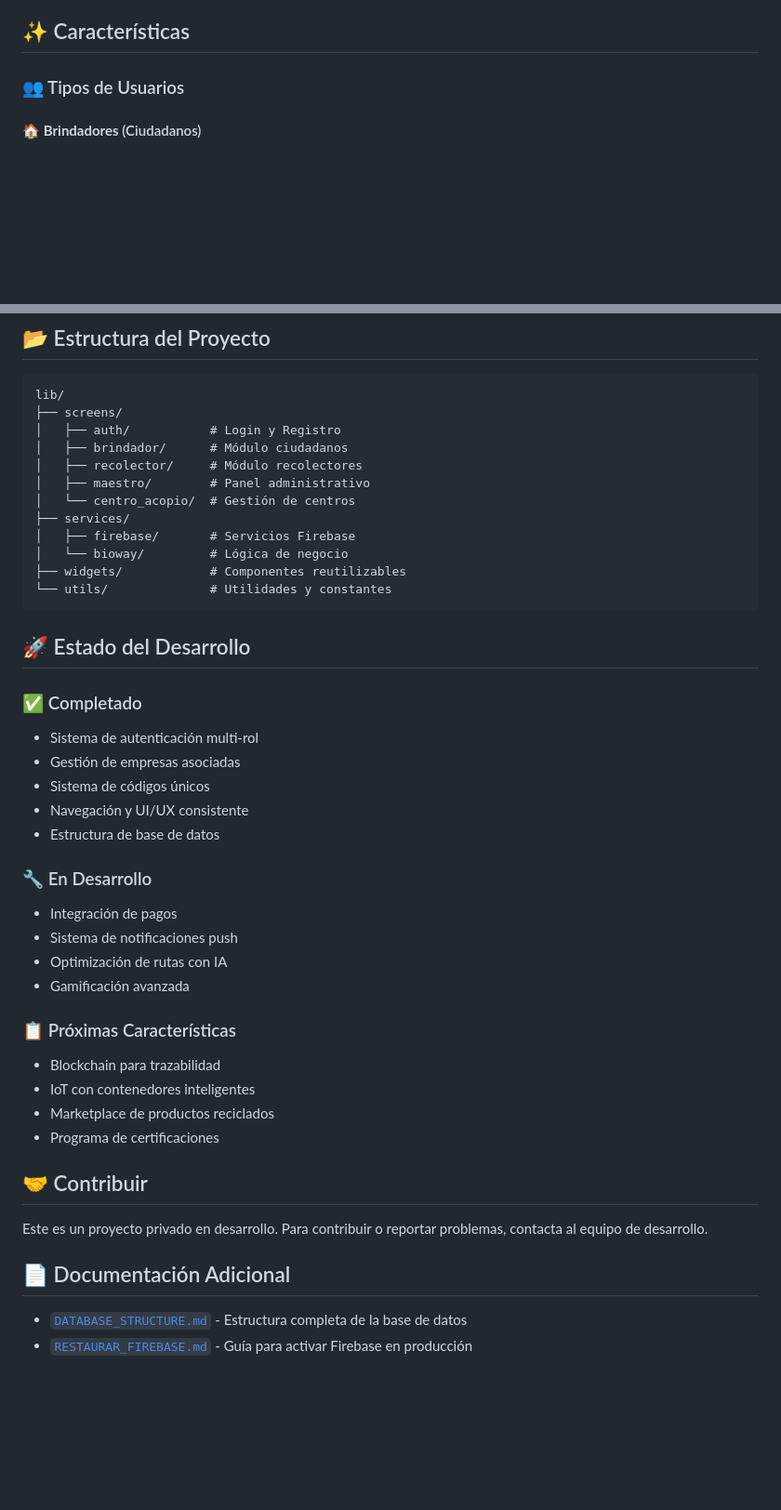
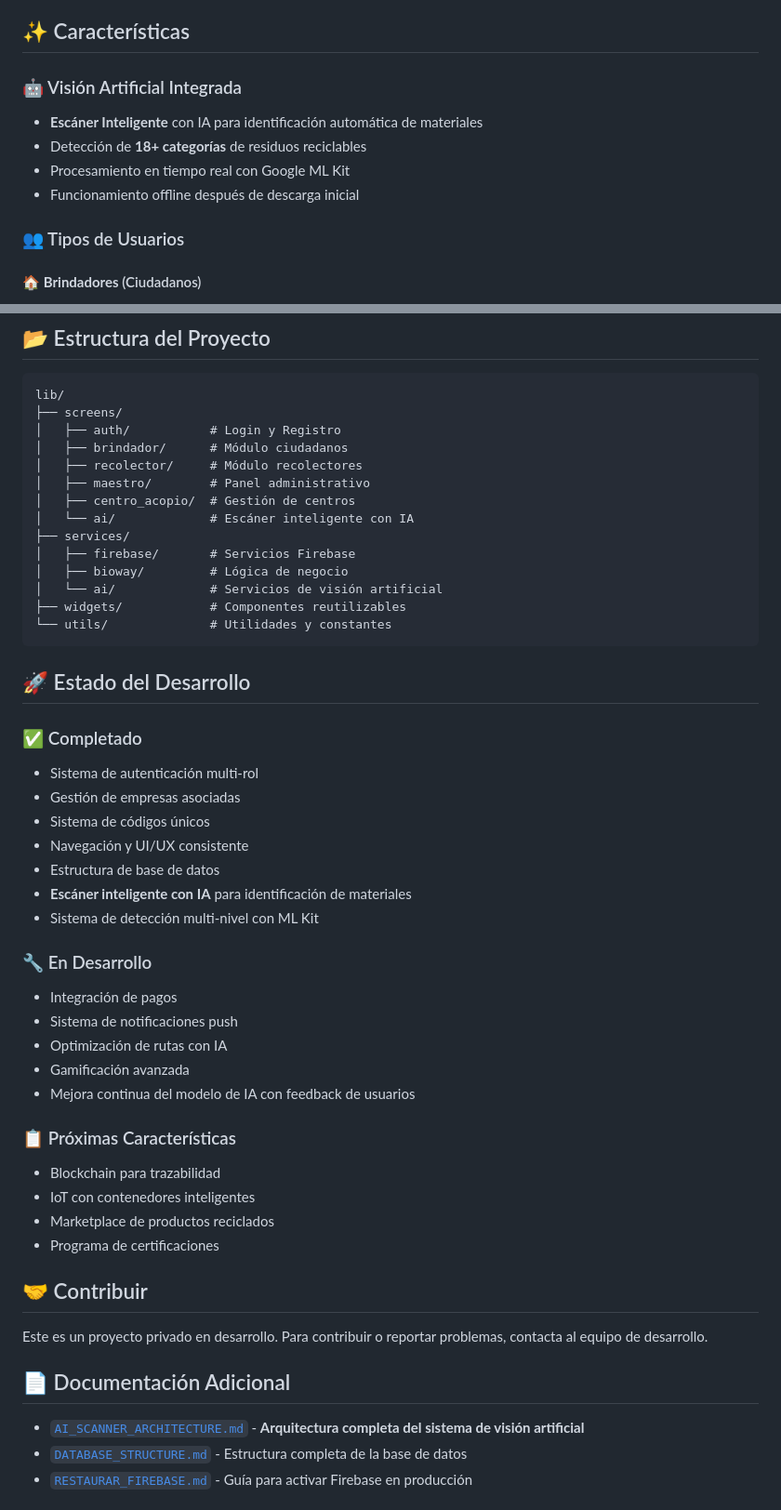
Before and after one commit to rjmmdev/bioway.app, a Markdown page: README.md, 2 parts joined by grey strips. Shown: that part at 93% size. Drawn GitHub-style; blank space fills up the shorter version.

````diff
--- a/README.md
+++ b/README.md
@@ -28,6 +28,12 @@ Crear un ecosistema de reciclaje eficiente, transparente y justo que beneficie a
 - **Falta de trazabilidad** del impacto ambiental
 
 ## ✨ Características
+
+### 🤖 Visión Artificial Integrada
+- **Escáner Inteligente** con IA para identificación automática de materiales
+- Detección de **18+ categorías** de residuos reciclables
+- Procesamiento en tiempo real con Google ML Kit
+- Funcionamiento offline después de descarga inicial
 
 ### 👥 Tipos de Usuarios
 
@@ -147,10 +157,12 @@ lib/
 │   ├── brindador/      # Módulo ciudadanos
 │   ├── recolector/     # Módulo recolectores
 │   ├── maestro/        # Panel administrativo
-│   └── centro_acopio/  # Gestión de centros
+│   ├── centro_acopio/  # Gestión de centros
+│   └── ai/             # Escáner inteligente con IA
 ├── services/
 │   ├── firebase/       # Servicios Firebase
-│   └── bioway/         # Lógica de negocio
+│   ├── bioway/         # Lógica de negocio
+│   └── ai/             # Servicios de visión artificial
 ├── widgets/            # Componentes reutilizables
 └── utils/              # Utilidades y constantes
 ```
@@ -163,12 +175,15 @@ lib/
 - Sistema de códigos únicos
 - Navegación y UI/UX consistente
 - Estructura de base de datos
+- **Escáner inteligente con IA** para identificación de materiales
+- Sistema de detección multi-nivel con ML Kit
 
 ### 🔧 En Desarrollo
 - Integración de pagos
 - Sistema de notificaciones push
 - Optimización de rutas con IA
 - Gamificación avanzada
+- Mejora continua del modelo de IA con feedback de usuarios
 
 ### 📋 Próximas Características
 - Blockchain para trazabilidad
@@ -182,6 +197,7 @@ Este es un proyecto privado en desarrollo. Para contribuir o reportar problemas,
 
 ## 📄 Documentación Adicional
 
+- [`AI_SCANNER_ARCHITECTURE.md`](docs/AI_SCANNER_ARCHITECTURE.md) - **Arquitectura completa del sistema de visión artificial**
 - [`DATABASE_STRUCTURE.md`](DATABASE_STRUCTURE.md) - Estructura completa de la base de datos
 - [`RESTAURAR_FIREBASE.md`](RESTAURAR_FIREBASE.md) - Guía para activar Firebase en producción
 
````
Also changed, not shown: other parts of README.md (+4 -0 lines).
